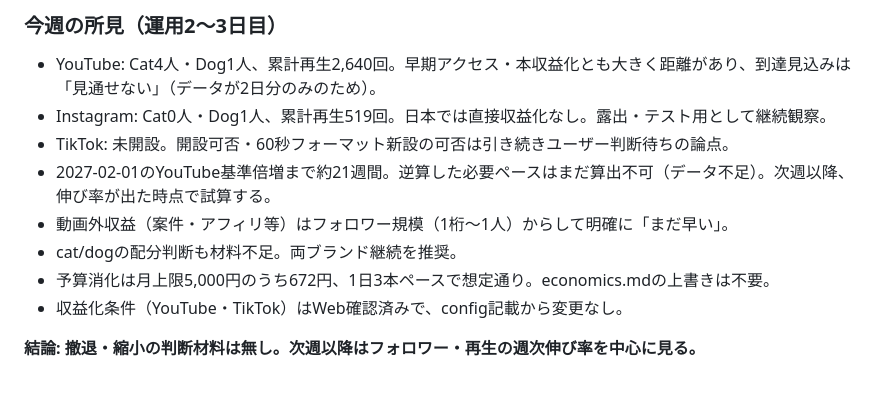
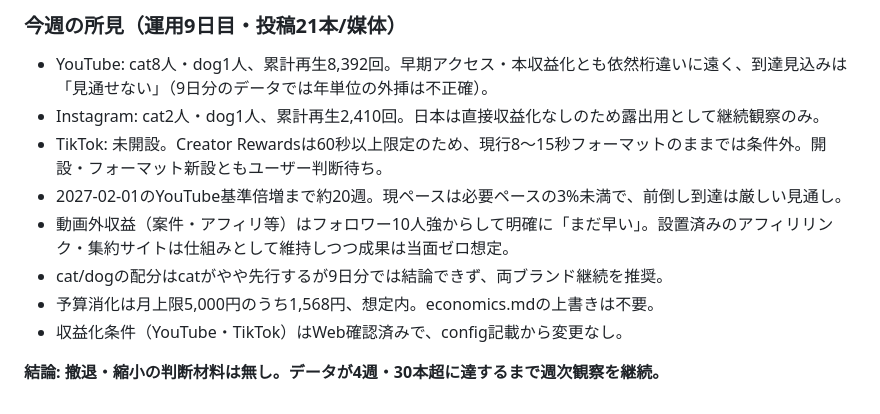
Before and after one commit to suzusho921217-cyber/suzusho, a Markdown page: docs/monetization_roadmap.md, the part around one of its changes. GitHub-like rendering.

Commit message:
strategy-review: 週次所見を更新

```diff
--- a/docs/monetization_roadmap.md
+++ b/docs/monetization_roadmap.md
@@ -48,15 +48,15 @@
 
-### 今週の所見（運用2〜3日目）
+### 今週の所見（運用9日目・投稿21本/媒体）
 
-- YouTube: Cat4人・Dog1人、累計再生2,640回。早期アクセス・本収益化とも大きく距離があり、到達見込みは「見通せない」（データが2日分のみのため）。
-- Instagram: Cat0人・Dog1人、累計再生519回。日本では直接収益化なし。露出・テスト用として継続観察。
-- TikTok: 未開設。開設可否・60秒フォーマット新設の可否は引き続きユーザー判断待ちの論点。
-- 2027-02-01のYouTube基準倍増まで約21週間。逆算した必要ペースはまだ算出不可（データ不足）。次週以降、伸び率が出た時点で試算する。
-- 動画外収益（案件・アフィリ等）はフォロワー規模（1桁〜1人）からして明確に「まだ早い」。
-- cat/dogの配分判断も材料不足。両ブランド継続を推奨。
-- 予算消化は月上限5,000円のうち672円、1日3本ペースで想定通り。economics.mdの上書きは不要。
+- YouTube: cat8人・dog1人、累計再生8,392回。早期アクセス・本収益化とも依然桁違いに遠く、到達見込みは「見通せない」（9日分のデータでは年単位の外挿は不正確）。
+- Instagram: cat2人・dog1人、累計再生2,410回。日本は直接収益化なしのため露出用として継続観察のみ。
+- TikTok: 未開設。Creator Rewardsは60秒以上限定のため、現行8〜15秒フォーマットのままでは条件外。開設・フォーマット新設ともユーザー判断待ち。
+- 2027-02-01のYouTube基準倍増まで約20週。現ペースは必要ペースの3%未満で、前倒し到達は厳しい見通し。
+- 動画外収益（案件・アフィリ等）はフォロワー10人強からして明確に「まだ早い」。設置済みのアフィリリンク・集約サイトは仕組みとして維持しつつ成果は当面ゼロ想定。
+- cat/dogの配分はcatがやや先行するが9日分では結論できず、両ブランド継続を推奨。
+- 予算消化は月上限5,000円のうち1,568円、想定内。economics.mdの上書きは不要。
 - 収益化条件（YouTube・TikTok）はWeb確認済みで、config記載から変更なし。
 
-**結論: 撤退・縮小の判断材料は無し。次週以降はフォロワー・再生の週次伸び率を中心に見る。**
+**結論: 撤退・縮小の判断材料は無し。データが4週・30本超に達するまで週次観察を継続。**
 
 <!-- WEEKLY:END -->
```
Also changed, not shown: other parts of docs/monetization_roadmap.md (+1 -1 lines).
